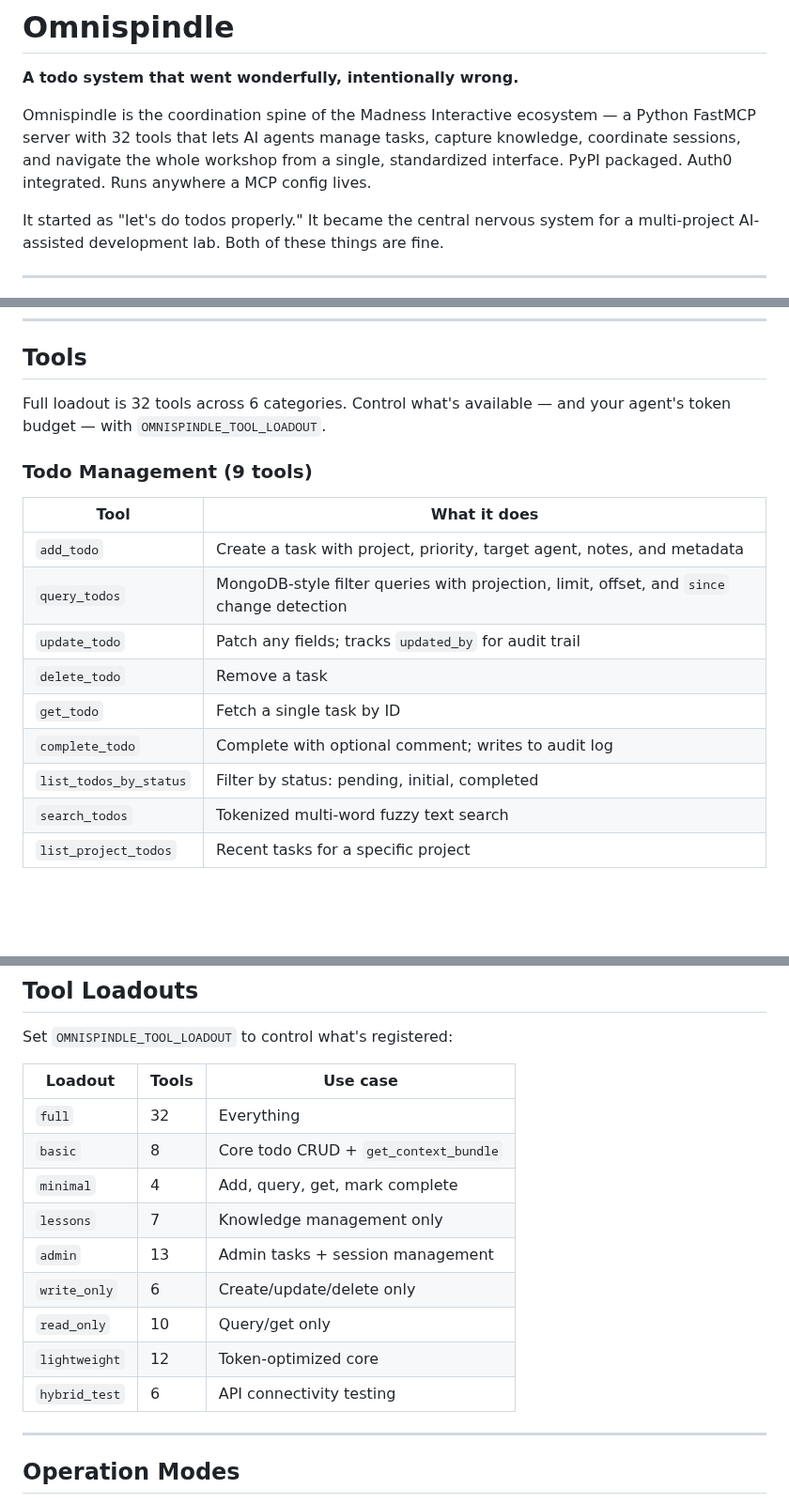
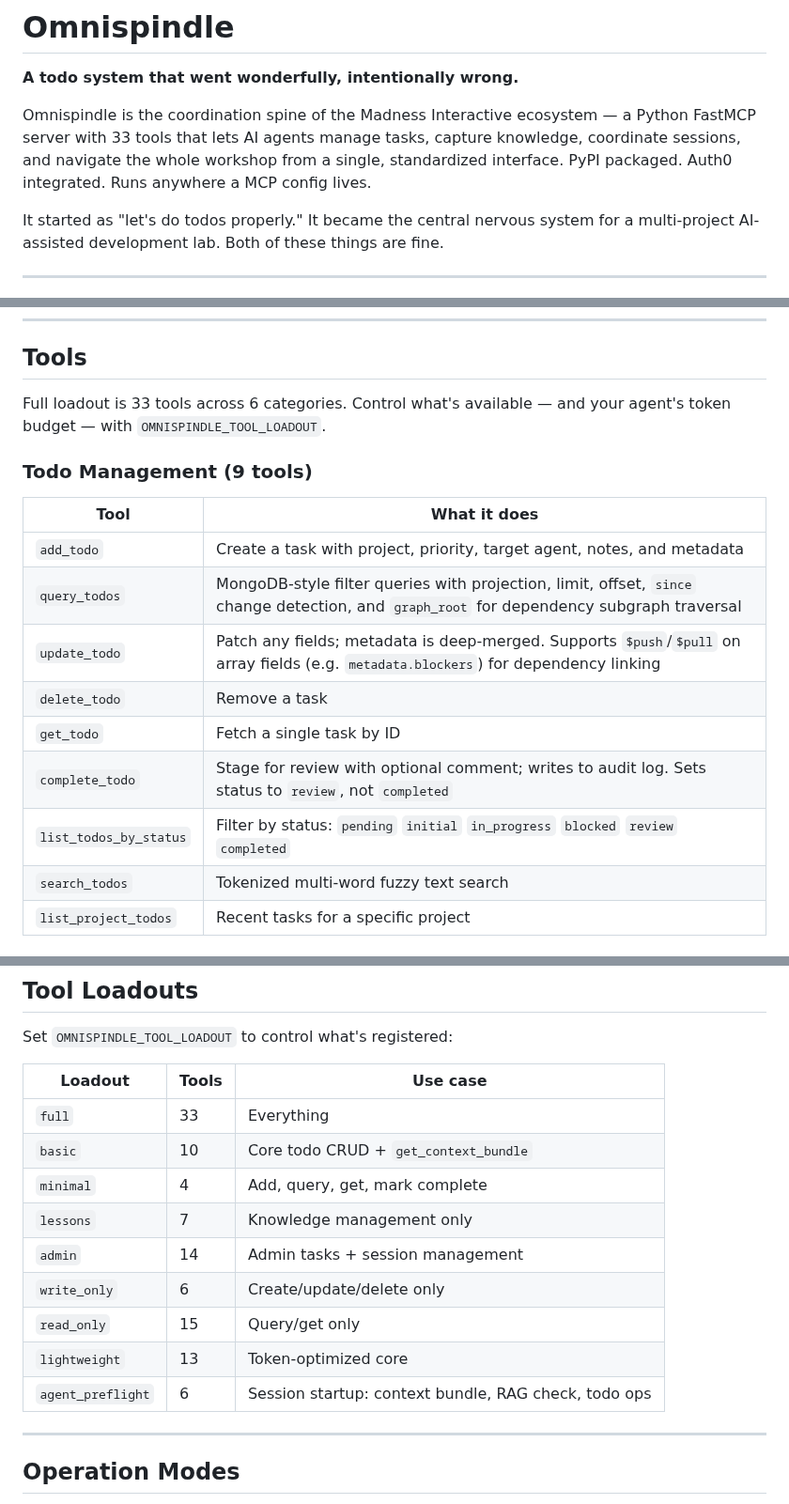
Before and after one commit to MadnessEngineering/Omnispindle, a Markdown page: README.md, 3 parts joined by grey strips. Shown at 94% size. GitHub-like rendering; blank space fills up the shorter version.

Commit message:
docs: update README — tool counts, loadout table, query_todos graph_root, update_todo $push/$pull

```diff
--- a/README.md
+++ b/README.md
@@ -2,7 +2,7 @@
 
 **A todo system that went wonderfully, intentionally wrong.**
 
-Omnispindle is the coordination spine of the Madness Interactive ecosystem — a Python FastMCP server with 32 tools that lets AI agents manage tasks, capture knowledge, coordinate sessions, and navigate the whole workshop from a single, standardized interface. PyPI packaged. Auth0 integrated. Runs anywhere a MCP config lives.
+Omnispindle is the coordination spine of the Madness Interactive ecosystem — a Python FastMCP server with 33 tools that lets AI agents manage tasks, capture knowledge, coordinate sessions, and navigate the whole workshop from a single, standardized interface. PyPI packaged. Auth0 integrated. Runs anywhere a MCP config lives.
 
 It started as "let's do todos properly." It became the central nervous system for a multi-project AI-assisted development lab. Both of these things are fine.
 
@@ -65,18 +65,18 @@ python -m src.Omnispindle.stdio_server
 
 ## Tools
 
-Full loadout is 32 tools across 6 categories. Control what's available — and your agent's token budget — with `OMNISPINDLE_TOOL_LOADOUT`.
+Full loadout is 33 tools across 6 categories. Control what's available — and your agent's token budget — with `OMNISPINDLE_TOOL_LOADOUT`.
 
 ### Todo Management (9 tools)
 | Tool | What it does |
 |------|-------------|
 | `add_todo` | Create a task with project, priority, target agent, notes, and metadata |
-| `query_todos` | MongoDB-style filter queries with projection, limit, offset, and `since` change detection |
-| `update_todo` | Patch any fields; tracks `updated_by` for audit trail |
+| `query_todos` | MongoDB-style filter queries with projection, limit, offset, `since` change detection, and `graph_root` for dependency subgraph traversal |
+| `update_todo` | Patch any fields; metadata is deep-merged. Supports `$push`/`$pull` on array fields (e.g. `metadata.blockers`) for dependency linking |
 | `delete_todo` | Remove a task |
 | `get_todo` | Fetch a single task by ID |
-| `complete_todo` | Complete with optional comment; writes to audit log |
-| `list_todos_by_status` | Filter by status: pending, initial, completed |
+| `complete_todo` | Stage for review with optional comment; writes to audit log. Sets status to `review`, not `completed` |
+| `list_todos_by_status` | Filter by status: `pending` `initial` `in_progress` `blocked` `review` `completed` |
 | `search_todos` | Tokenized multi-word fuzzy text search |
 | `list_project_todos` | Recent tasks for a specific project |
 
@@ -130,15 +130,15 @@ Set `OMNISPINDLE_TOOL_LOADOUT` to control what's registered:
 
 | Loadout | Tools | Use case |
 |---------|-------|----------|
-| `full` | 32 | Everything |
-| `basic` | 8 | Core todo CRUD + `get_context_bundle` |
+| `full` | 33 | Everything |
+| `basic` | 10 | Core todo CRUD + `get_context_bundle` |
 | `minimal` | 4 | Add, query, get, mark complete |
 | `lessons` | 7 | Knowledge management only |
-| `admin` | 13 | Admin tasks + session management |
+| `admin` | 14 | Admin tasks + session management |
 | `write_only` | 6 | Create/update/delete only |
-| `read_only` | 10 | Query/get only |
-| `lightweight` | 12 | Token-optimized core |
-| `hybrid_test` | 6 | API connectivity testing |
+| `read_only` | 15 | Query/get only |
+| `lightweight` | 13 | Token-optimized core |
+| `agent_preflight` | 6 | Session startup: context bundle, RAG check, todo ops |
 
 ---
 
```
Also changed, not shown: other parts of README.md (+1 -1 lines).
